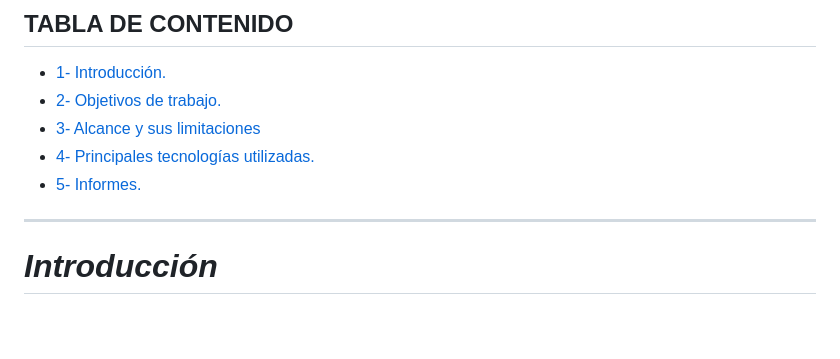
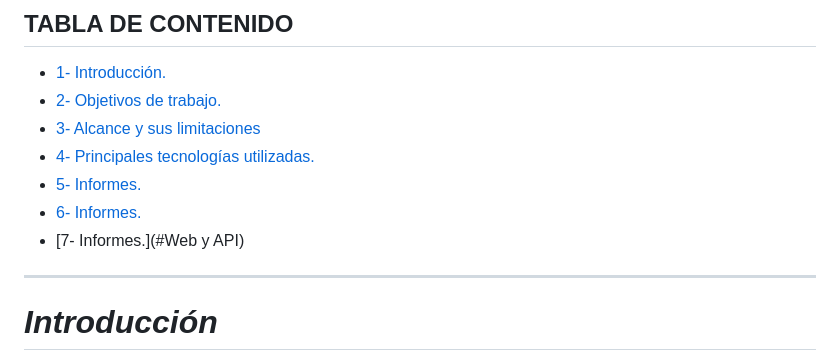
Before and after one commit to aylinv94/Flujos_Migratorios, a Markdown page: README.md, the part around the change. GitHub-like rendering; blank space fills up the shorter version.

```diff
--- a/README.md
+++ b/README.md
@@ -24,7 +24,8 @@
 + [3- Alcance y sus limitaciones](#alcance-y-sus-limitaciones)
 + [4- Principales tecnologías utilizadas.](#principales-tecnologías-utilizadas)
 + [5- Informes.](#informes)
-
++ [6- Informes.](#Dashboard)
++ [7- Informes.](#Web y API)
 <hr>
 
 # *Introducción*
```
